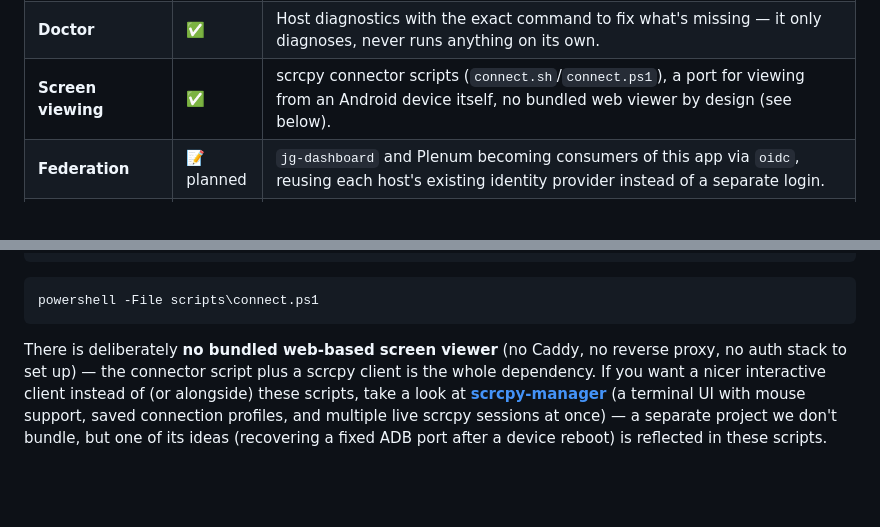
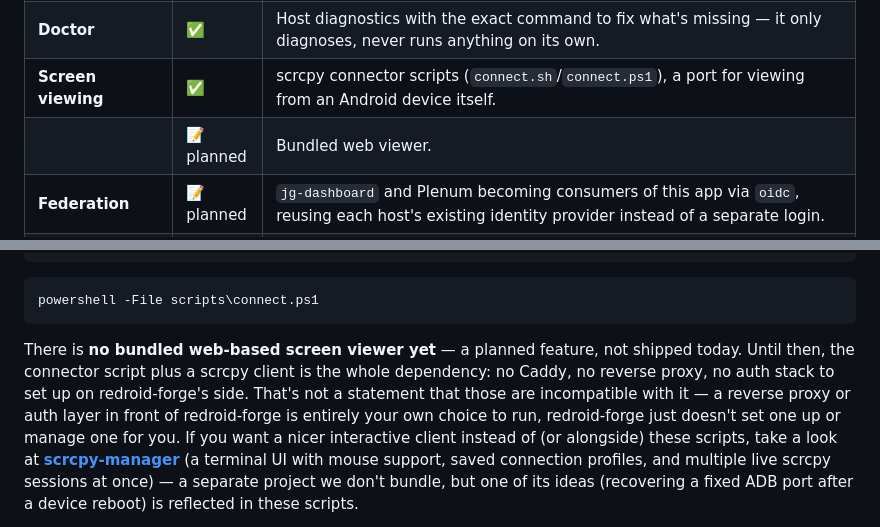
Before and after one commit to fogelmanjg/redroid-forge, a Markdown page: README.md, 2 parts joined by grey strips. Rendered like a GitHub page; blank space fills up the shorter version.

Commit message:
Mark bundled web viewer as planned, not a permanent by-design absence
Features table and the "no bundled web viewer" prose both read as a deliberate, permanent
decision; it's actually just not built yet. Also clarified that redroid-forge not bundling a
reverse proxy/auth stack doesn't mean one is incompatible in front of it -- just that
redroid-forge itself doesn't set one up or manage one.

Co-Authored-By: Claude Sonnet 5 <noreply@anthropic.com>

````diff
--- a/README.md
+++ b/README.md
@@ -45,7 +45,8 @@ means validated with evidence on real hardware, not a guarantee.
 | **Access control** | ✅ | Three roles (admin/operator/viewer) with per-instance ownership. Pluggable: `none` (default, zero-friction), `local` (built-in accounts), `oidc` (any number of standard identity providers at once — Keycloak, Google, Plenum, another federation, ... — roles assigned here, never read from the provider), `both` (local accounts and OIDC on the same login screen). A local account can also be reached through a linked OIDC identity (opt-in, proven by logging into both at once — never by matching a claimed email). A setup wizard creates the first admin live from `none` mode, and a self-lockout guard keeps `local`/`both` from ever becoming a permanently closed door. Switching modes and adding/editing/removing OIDC providers can both be done live from the Identities panel — no `.env` edit needed — though a restart is still required to apply, same rule as every other setting in this app. |
 | **Network exposure control** | ✅ | The app and every instance bind to `127.0.0.1` only, by default — `redroid` itself has no access control of its own. Opt into any specific interface (or all of them) per instance and for the app itself, from the UI; Docker/container-internal interfaces (`docker0`, `br-*`, `veth*`, ...) are filtered out of that picker by default, with an admin override. |
 | **Doctor** | ✅ | Host diagnostics with the exact command to fix what's missing — it only diagnoses, never runs anything on its own. |
-| **Screen viewing** | ✅ | scrcpy connector scripts (`connect.sh`/`connect.ps1`), a port for viewing from an Android device itself, no bundled web viewer by design (see below). |
+| **Screen viewing** | ✅ | scrcpy connector scripts (`connect.sh`/`connect.ps1`), a port for viewing from an Android device itself. |
+| | 📝 planned | Bundled web viewer. |
 | **Federation** | 📝 planned | `jg-dashboard` and Plenum becoming consumers of this app via `oidc`, reusing each host's existing identity provider instead of a separate login. |
 | **Port knocking** | ✅ done | Per-instance, per-interface SPA (`fwknop`) gate for the ADB/scrcpy port, on top of the network controls above -- opened from the UI by an already-authenticated session, never by the connecting device. |
 
@@ -211,8 +212,11 @@ REDROID_FORGE_URL=http://<server-ip>:8080 scripts/connect.sh  # redroid-forge on
 powershell -File scripts\connect.ps1
 ```
 
-There is deliberately **no bundled web-based screen viewer** (no Caddy, no reverse proxy, no auth
-stack to set up) — the connector script plus a scrcpy client is the whole dependency. If you want
+There is **no bundled web-based screen viewer yet** — a planned feature, not shipped today. Until
+then, the connector script plus a scrcpy client is the whole dependency: no Caddy, no reverse
+proxy, no auth stack to set up on redroid-forge's side. That's not a statement that those are
+incompatible with it — a reverse proxy or auth layer in front of redroid-forge is entirely your
+own choice to run, redroid-forge just doesn't set one up or manage one for you. If you want
 a nicer interactive client instead of (or alongside) these scripts, take a look at
 [**scrcpy-manager**](https://git.liaima.dev/liaima/scrcpy-manager) (a terminal UI with mouse
 support, saved connection profiles, and multiple live scrcpy sessions at once) — a separate project
````
